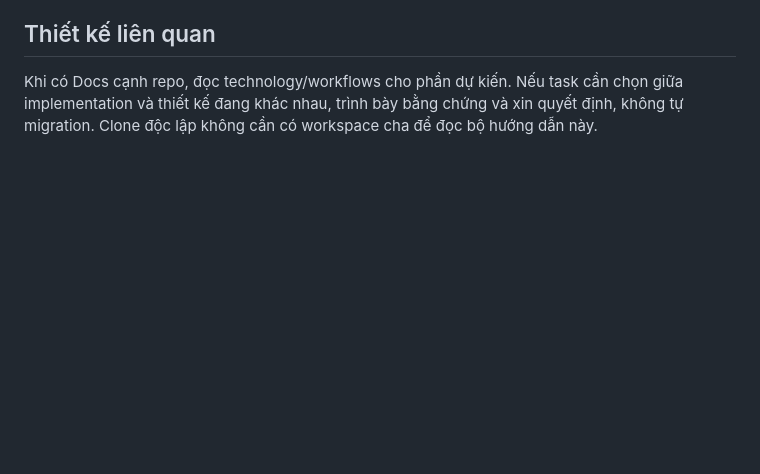
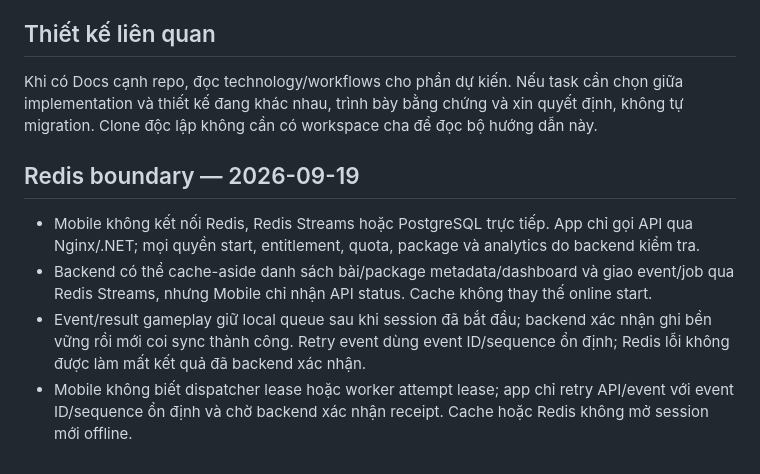
Before and after one commit to Capstone-FA26SE186-Fire3D/Mobile, a Markdown page: .codex/context.md, the part around the change. Rendered like a GitHub page; blank space fills up the shorter version.

Commit message:
docs: update mobile Redis boundary context

```diff
--- a/.codex/context.md
+++ b/.codex/context.md
@@ -50,3 +50,10 @@ Từ gốc Mobile, sau khi dependencies đã sẵn sàng theo [README](../README
 ## Thiết kế liên quan
 
 Khi có Docs cạnh repo, đọc technology/workflows cho phần dự kiến. Nếu task cần chọn giữa implementation và thiết kế đang khác nhau, trình bày bằng chứng và xin quyết định, không tự migration. Clone độc lập không cần có workspace cha để đọc bộ hướng dẫn này.
+
+## Redis boundary — 2026-09-19
+
+- Mobile không kết nối Redis, Redis Streams hoặc PostgreSQL trực tiếp. App chỉ gọi API qua Nginx/.NET; mọi quyền start, entitlement, quota, package và analytics do backend kiểm tra.
+- Backend có thể cache-aside danh sách bài/package metadata/dashboard và giao event/job qua Redis Streams, nhưng Mobile chỉ nhận API status. Cache không thay thế online start.
+- Event/result gameplay giữ local queue sau khi session đã bắt đầu; backend xác nhận ghi bền vững rồi mới coi sync thành công. Retry event dùng event ID/sequence ổn định; Redis lỗi không được làm mất kết quả đã backend xác nhận.
+- Mobile không biết dispatcher lease hoặc worker attempt lease; app chỉ retry API/event với event ID/sequence ổn định và chờ backend xác nhận receipt. Cache hoặc Redis không mở session mới offline.
```
